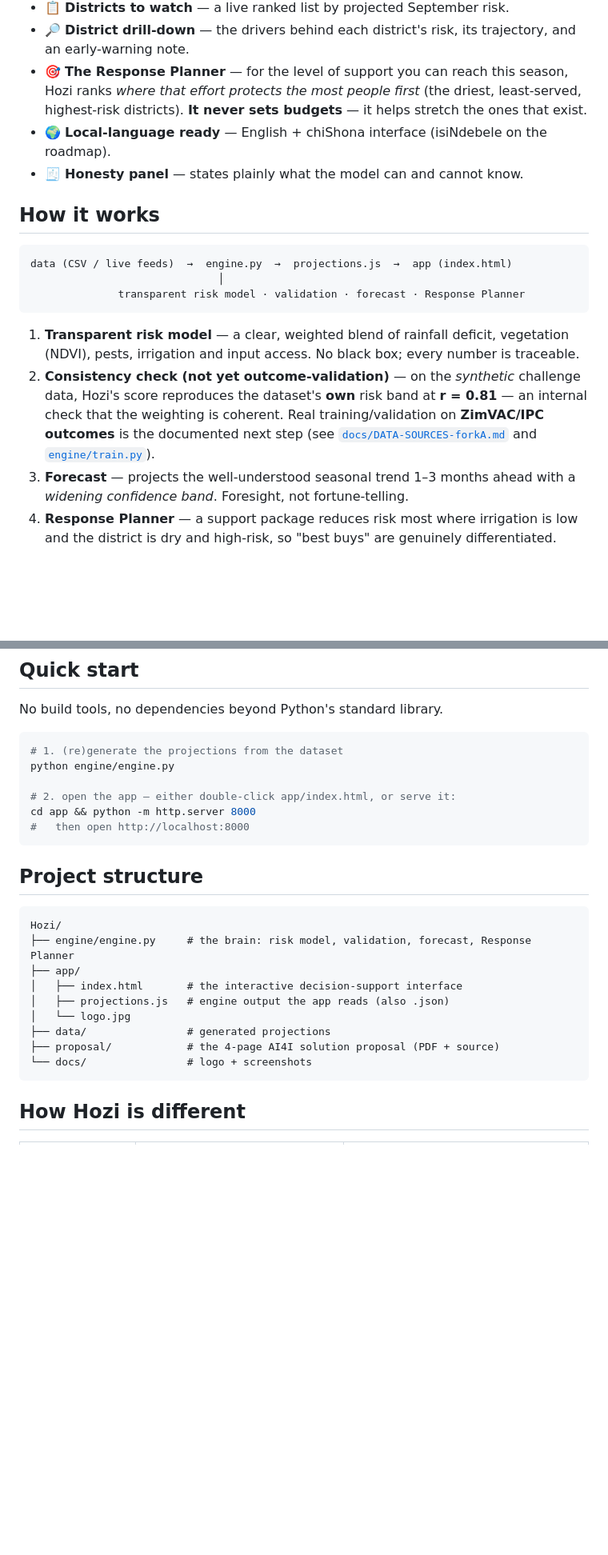
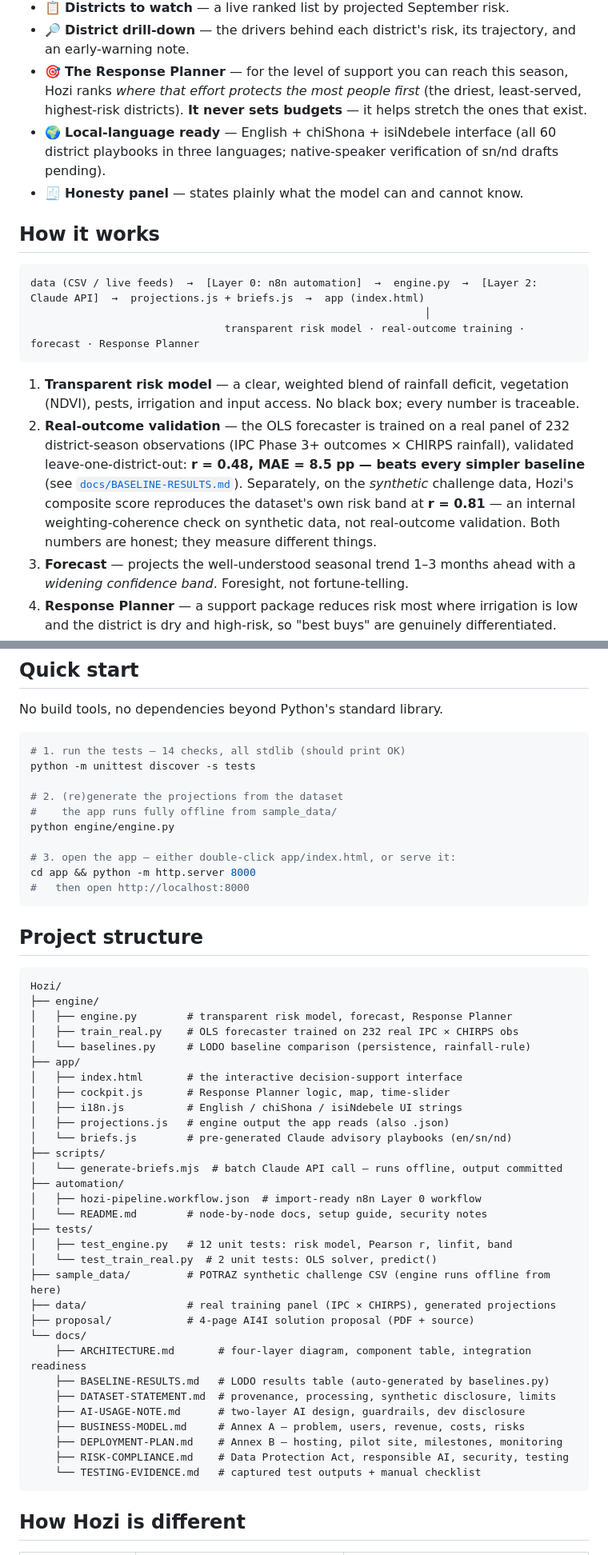
Before and after one commit to nash1987poli/hozi, a Markdown page: README.md, 2 parts joined by grey strips. Shown at 80% size. GitHub-like rendering; blank space fills up the shorter version.

````diff
--- a/README.md
+++ b/README.md
@@ -58,23 +63,25 @@ protects the most people.**
 - 🎯 **The Response Planner** — for the level of support you can reach this season, Hozi ranks *where that
   effort protects the most people first* (the driest, least-served, highest-risk districts). **It never
   sets budgets** — it helps stretch the ones that exist.
-- 🌍 **Local-language ready** — English + chiShona interface (isiNdebele on the roadmap).
+- 🌍 **Local-language ready** — English + chiShona + isiNdebele interface (all 60 district playbooks in three languages; native-speaker verification of sn/nd drafts pending).
 - 🧾 **Honesty panel** — states plainly what the model can and cannot know.
 
 ## How it works
 
 ```
-data (CSV / live feeds)  →  engine.py  →  projections.js  →  app (index.html)
-                              │
-              transparent risk model · validation · forecast · Response Planner
+data (CSV / live feeds)  →  [Layer 0: n8n automation]  →  engine.py  →  [Layer 2: Claude API]  →  projections.js + briefs.js  →  app (index.html)
+                                                               │
+                               transparent risk model · real-outcome training · forecast · Response Planner
 ```
 
 1. **Transparent risk model** — a clear, weighted blend of rainfall deficit, vegetation (NDVI), pests,
    irrigation and input access. No black box; every number is traceable.
-2. **Consistency check (not yet outcome-validation)** — on the *synthetic* challenge data, Hozi's score
-   reproduces the dataset's **own** risk band at **r = 0.81** — an internal check that the weighting is
-   coherent. Real training/validation on **ZimVAC/IPC outcomes** is the documented next step
-   (see [`docs/DATA-SOURCES-forkA.md`](docs/DATA-SOURCES-forkA.md) and [`engine/train.py`](engine/train.py)).
+2. **Real-outcome validation** — the OLS forecaster is trained on a real panel of 232 district-season
+   observations (IPC Phase 3+ outcomes × CHIRPS rainfall), validated leave-one-district-out: **r = 0.48,
+   MAE = 8.5 pp — beats every simpler baseline** (see [`docs/BASELINE-RESULTS.md`](docs/BASELINE-RESULTS.md)).
+   Separately, on the *synthetic* challenge data, Hozi's composite score reproduces the dataset's own risk
+   band at **r = 0.81** — an internal weighting-coherence check on synthetic data, not real-outcome validation.
+   Both numbers are honest; they measure different things.
 3. **Forecast** — projects the well-understood seasonal trend 1–3 months ahead with a *widening confidence
    band*. Foresight, not fortune-telling.
 4. **Response Planner** — a support package reduces risk most where irrigation is low and the district is
@@ -102,10 +109,14 @@ straight in.*
 No build tools, no dependencies beyond Python's standard library.
 
 ```bash
-# 1. (re)generate the projections from the dataset
+# 1. run the tests — 14 checks, all stdlib (should print OK)
+python -m unittest discover -s tests
+
+# 2. (re)generate the projections from the dataset
+#    the app runs fully offline from sample_data/
 python engine/engine.py
 
-# 2. open the app — either double-click app/index.html, or serve it:
+# 3. open the app — either double-click app/index.html, or serve it:
 cd app && python -m http.server 8000
 #   then open http://localhost:8000
 ```
@@ -114,14 +125,36 @@ cd app && python -m http.server 8000
 
 ```
 Hozi/
-├── engine/engine.py     # the brain: risk model, validation, forecast, Response Planner
+├── engine/
+│   ├── engine.py        # transparent risk model, forecast, Response Planner
+│   ├── train_real.py    # OLS forecaster trained on 232 real IPC × CHIRPS obs
+│   └── baselines.py     # LODO baseline comparison (persistence, rainfall-rule)
 ├── app/
 │   ├── index.html       # the interactive decision-support interface
+│   ├── cockpit.js       # Response Planner logic, map, time-slider
+│   ├── i18n.js          # English / chiShona / isiNdebele UI strings
 │   ├── projections.js   # engine output the app reads (also .json)
-│   └── logo.jpg
-├── data/                # generated projections
-├── proposal/            # the 4-page AI4I solution proposal (PDF + source)
-└── docs/                # logo + screenshots
+│   └── briefs.js        # pre-generated Claude advisory playbooks (en/sn/nd)
+├── scripts/
+│   └── generate-briefs.mjs  # batch Claude API call — runs offline, output committed
+├── automation/
+│   ├── hozi-pipeline.workflow.json  # import-ready n8n Layer 0 workflow
+│   └── README.md        # node-by-node docs, setup guide, security notes
+├── tests/
+│   ├── test_engine.py   # 12 unit tests: risk model, Pearson r, linfit, band
+│   └── test_train_real.py  # 2 unit tests: OLS solver, predict()
+├── sample_data/         # POTRAZ synthetic challenge CSV (engine runs offline from here)
+├── data/                # real training panel (IPC × CHIRPS), generated projections
+├── proposal/            # 4-page AI4I solution proposal (PDF + source)
+└── docs/
+    ├── ARCHITECTURE.md       # four-layer diagram, component table, integration readiness
+    ├── BASELINE-RESULTS.md   # LODO results table (auto-generated by baselines.py)
+    ├── DATASET-STATEMENT.md  # provenance, processing, synthetic disclosure, limits
+    ├── AI-USAGE-NOTE.md      # two-layer AI design, guardrails, dev disclosure
+    ├── BUSINESS-MODEL.md     # Annex A — problem, users, revenue, costs, risks
+    ├── DEPLOYMENT-PLAN.md    # Annex B — hosting, pilot site, milestones, monitoring
+    ├── RISK-COMPLIANCE.md    # Data Protection Act, responsible AI, security, testing
+    └── TESTING-EVIDENCE.md   # captured test outputs + manual checklist
 ```
 
 ## How Hozi is different
````
Also changed, not shown: other parts of README.md (+40 -6 lines), CHANGELOG.md (added, +171 -0 lines).
